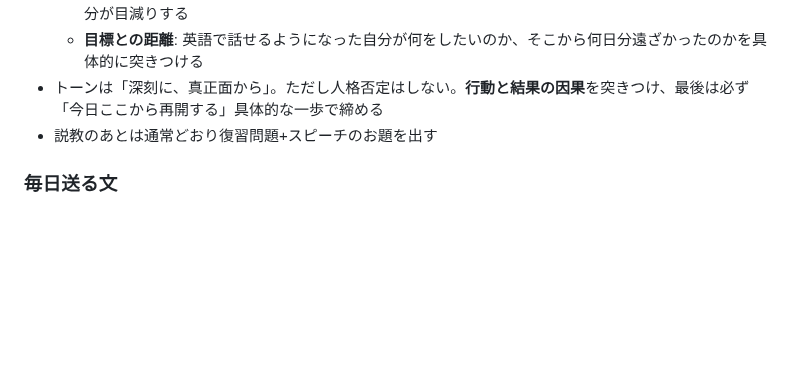
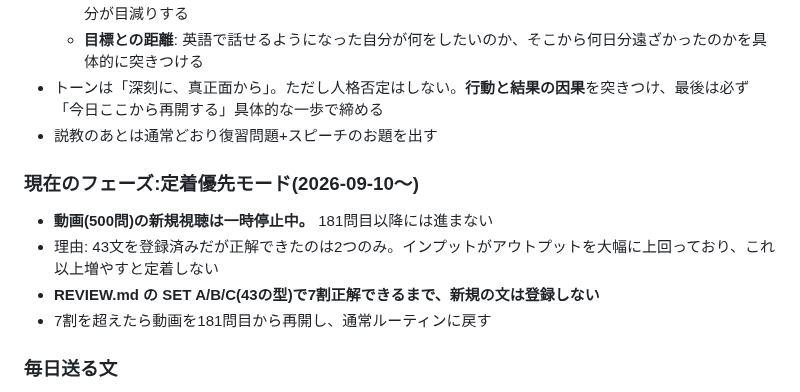
Before and after one commit to thirddoor0906-ai/lp, a Markdown page: CLAUDE.md, the part around the change. Drawn GitHub-style; blank space fills up the shorter version.

Commit message:
Pause new video input until the 43 logged patterns hit 70%
Co-Authored-By: Claude Opus 5 <noreply@anthropic.com>
Claude-Session: https://claude.ai/code/session_01Ttp3USrv7ZkEg19gVNLzty

```diff
--- a/CLAUDE.md
+++ b/CLAUDE.md
@@ -91,6 +91,13 @@
 - トーンは「深刻に、真正面から」。ただし人格否定はしない。**行動と結果の因果**を突きつけ、最後は必ず「今日ここから再開する」具体的な一歩で締める
 - 説教のあとは通常どおり復習問題+スピーチのお題を出す
 
+### 現在のフェーズ:定着優先モード(2026-09-10〜)
+
+- **動画(500問)の新規視聴は一時停止中。** 181問目以降には進まない
+- 理由: 43文を登録済みだが正解できたのは2つのみ。インプットがアウトプットを大幅に上回っており、これ以上増やすと定着しない
+- **REVIEW.md の SET A/B/C(43の型)で7割正解できるまで、新規の文は登録しない**
+- 7割を超えたら動画を181問目から再開し、通常ルーティンに戻す
+
 ### 毎日送る文
 
 - けいさんは**その日勉強した文をすべて**スクショで送る(「言えない文」だけに絞らなくてよい)
```
